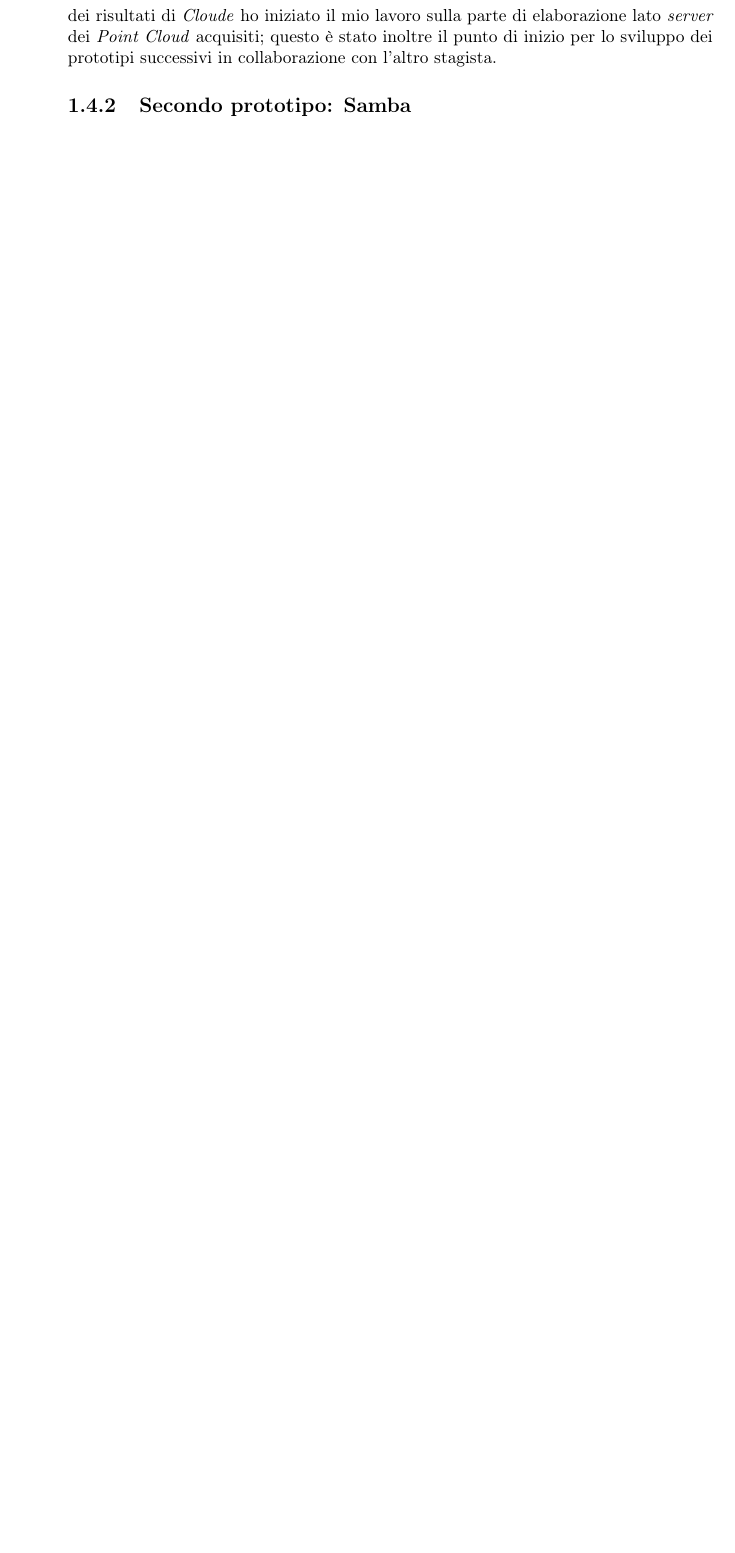
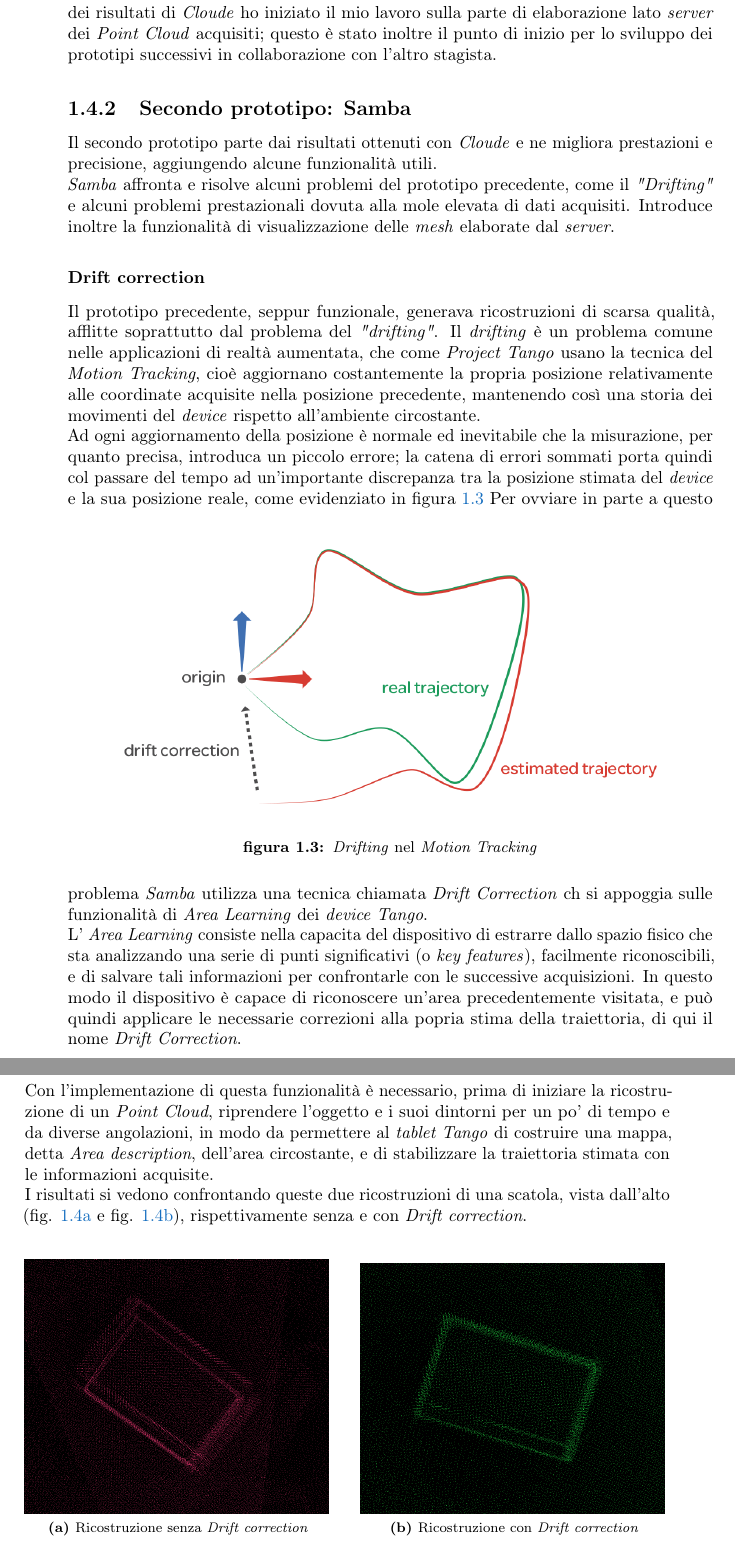
Before and after one commit to dbortot/Tango-thesis, a LaTeX thesis (tesi.tex, which reads capitoli/capitolo-1.tex): part of page 16 of 39 before the commit and two parts of pages 16 and 17 of 41 after it, the two joined at a grey line, cut so that both start at the same text, the shorter picture padded with empty space. Compiled offline with pdfLaTeX.

Commit message:
Terminando Samba

```diff
--- a/capitoli/capitolo-1.tex
+++ b/capitoli/capitolo-1.tex
@@ -83,8 +83,40 @@ Tale rappresentazione, riferita spesso d'ora in poi con il più elegante termine
 \subsection{Primo prototipo: Cloude}
 Il prototipo denominato \emph{Cloude} risponde all'esigenza di catturare più \emph{Point Cloud} da più angolazioni in modo da ricostruire l'oggetto scansionato sovrapponendo i dati acquisiti. \emph{Cloude} è il risultato di più prototipazioni precedenti effettuate dallo stagista che ha iniziato il progetto prima di me e con cui ho strettamente collaborato.\\
 Il prototipo permette quindi di acquisire più \emph{Point Cloud} in successione, ognuno dei quali verrà adeguatamente ruotato e traslato rispetto allo spostamento del \emph{tablet}, in modo che la sovrapposizione degli stessi vada infine a ricostruire tutte le parti dell'oggetto esaminato.\\
-Una sola acquisizione da una certa angolazione non può infatti comprendere un oggetto nella sua interezza, come dimostrato nelle figure //TODO è necessario ricostruire passo per passo un unico \emph{Point Cloud} rappresentante l'oggetto completo.
+Una sola acquisizione da una certa angolazione non può infatti comprendere un oggetto nella sua interezza, come dimostrato nelle figure //TODO
+ è necessario ricostruire passo per passo un unico \emph{Point Cloud} rappresentante l'oggetto completo.
 Sulla base dei risultati di \emph{Cloude} ho iniziato il mio lavoro sulla parte di elaborazione lato \emph{server} dei \emph{Point Cloud} acquisiti; questo è stato inoltre il punto di inizio per lo sviluppo dei prototipi successivi in collaborazione con l'altro stagista.
 
 \subsection{Secondo prototipo: Samba}
+Il secondo prototipo parte dai risultati ottenuti con \emph{Cloude} e ne migliora prestazioni e precisione, aggiungendo alcune funzionalità utili. \\
+\emph{Samba} affronta e risolve alcuni problemi del prototipo precedente, come il \emph{"Drifting"} e alcuni problemi prestazionali dovuta alla mole elevata di dati acquisiti. Introduce inoltre la funzionalità di visualizzazione delle \emph{mesh} elaborate dal \emph{server}.
 
+\subsubsection{Drift correction}
+Il prototipo precedente, seppur funzionale, generava ricostruzioni di scarsa qualità, afflitte soprattutto dal problema del \emph{"drifting"}. Il \emph{drifting} è un problema comune nelle applicazioni di realtà aumentata, che come \emph{Project Tango} usano la tecnica del \emph{Motion Tracking}, cioè aggiornano costantemente la propria posizione relativamente alle coordinate acquisite nella posizione precedente, mantenendo così una storia dei movimenti del \emph{device} rispetto all'ambiente circostante.\\
+Ad ogni aggiornamento della posizione è normale ed inevitabile che la misurazione, per quanto precisa, introduca un piccolo errore; la catena di errori sommati porta quindi col passare del tempo ad un'importante discrepanza tra la posizione stimata del \emph{device} e la sua posizione reale, come evidenziato in figura \ref{fig:drift_correction}
+\begin{figure}[!h]
+    \centering
+    \includegraphics[width=0.9\columnwidth]{varie/Drift_Correction.png}
+    \caption{\emph{Drifting} nel \emph{Motion Tracking}}
+    \label{fig:drift_correction}
+\end{figure}
+Per ovviare in parte a questo problema \emph{Samba} utilizza una tecnica chiamata \emph{Drift Correction} ch si appoggia sulle funzionalità di \emph{Area Learning} dei \emph{device Tango}.\\
+L' \emph{Area Learning} consiste nella capacita del dispositivo di estrarre dallo spazio fisico che sta analizzando una serie di punti significativi (o \emph{key features}), facilmente riconoscibili, e di salvare tali informazioni per confrontarle con le successive acquisizioni. In questo modo il dispositivo è capace di riconoscere un'area precedentemente visitata, e può quindi applicare le necessarie correzioni alla popria stima della traiettoria, di qui il nome \emph{Drift Correction}.\\
+Con l'implementazione di questa funzionalità è necessario, prima di iniziare la ricostruzione di un \emph{Point Cloud}, riprendere l'oggetto e i suoi dintorni per un po' di tempo e da diverse angolazioni, in modo da permettere al \emph{tablet Tango} di costruire una mappa, detta \emph{Area description}, dell'area circostante, e di stabilizzare la traiettoria stimata con le informazioni acquisite.\\
+I risultati si vedono confrontando queste due ricostruzioni di una scatola, vista dall'alto (fig. \ref{fig:no_drift_correction} e fig. \ref{fig:with_drift_correction}), rispettivamente senza e con \emph{Drift correction}.
+\begin{figure}[htp]
+    \centering
+    \subfloat[Ricostruzione senza \emph{Drift correction}]{%
+        \includegraphics[width=0.47\columnwidth]{varie/no_drift_correction.png}
+    	%\caption{Ricostruzione senza \emph{Drift correction}}
+    	\label{fig:no_drift_correction}
+    }%
+    \hfill%
+    \subfloat[Ricostruzione con \emph{Drift correction}]{%
+        \includegraphics[width=0.47\columnwidth]{varie/with_drift_correction.png}
+    	%\caption{Ricostruzione con \emph{Drift correction}}
+    	\label{fig:with_drift_correction}
+    }%
+    \caption{Benefici della \emph{Drift Correction}}
+\end{figure}
+\newline
```
Also changed, not shown: immagini/varie/Drift_Correction.png (added), immagini/varie/no_drift_correction.png (added), immagini/varie/with_drift_correction.png (added), tesi.pdf, capitoli/capitolo-1.tex (15 more changed lines), 8 other files.
